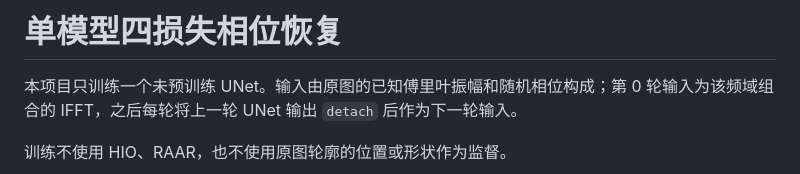
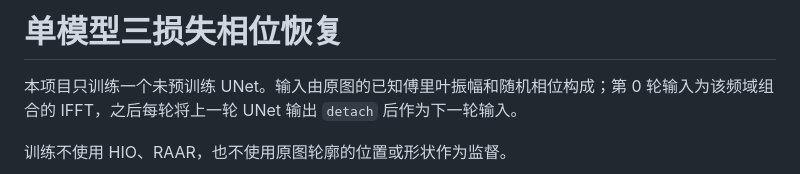
Before and after one commit to helichiyu/pinns, a Markdown page: README.md, the part around the change. GitHub-like rendering.

Commit message:
修正 README 标题：四损失改三损失
删除轮廓占比损失后，H1 标题仍停留在旧表述，与全文其余部分自相矛盾。
第 110 行提到的「四损失结构」是历史实验说明，保留不改。

Co-Authored-By: Claude Opus 5 (1M context) <noreply@anthropic.com>

```diff
--- a/README.md
+++ b/README.md
@@ -1,4 +1,4 @@
-# 单模型四损失相位恢复
+# 单模型三损失相位恢复
 
 本项目只训练一个未预训练 UNet。输入由原图的已知傅里叶振幅和随机相位构成；第 0 轮输入为该频域组合的 IFFT，之后每轮将上一轮 UNet 输出 `detach` 后作为下一轮输入。
 
```
